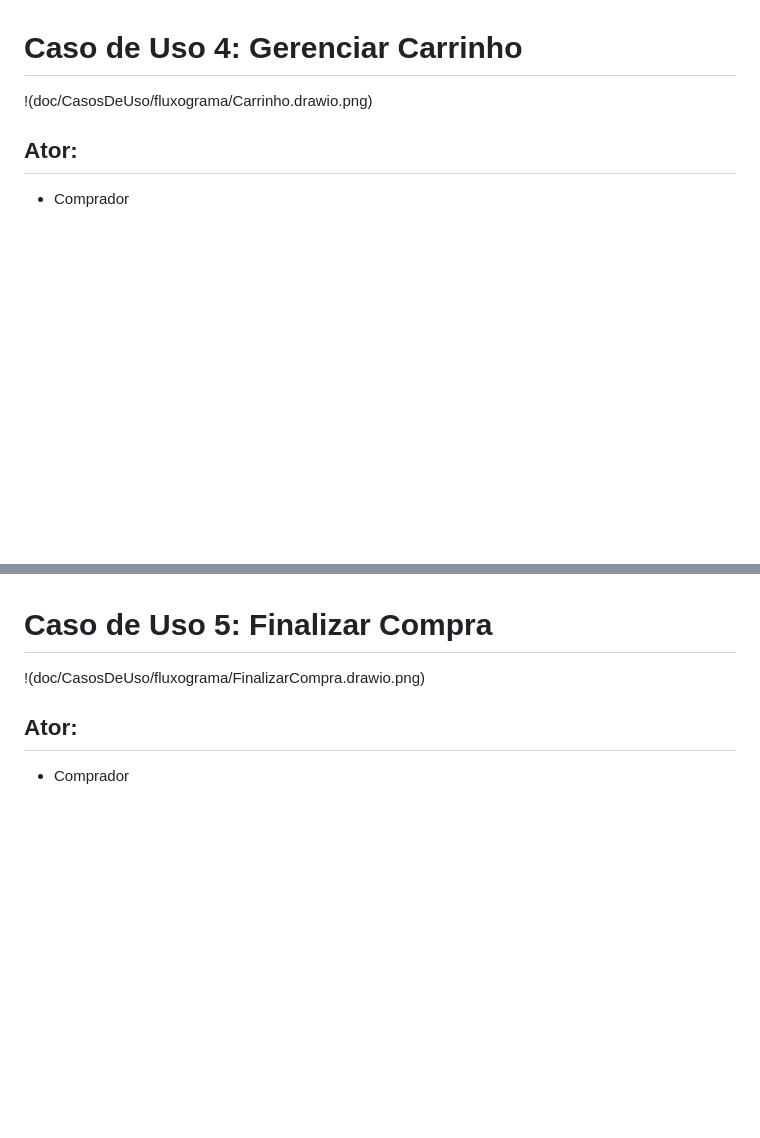
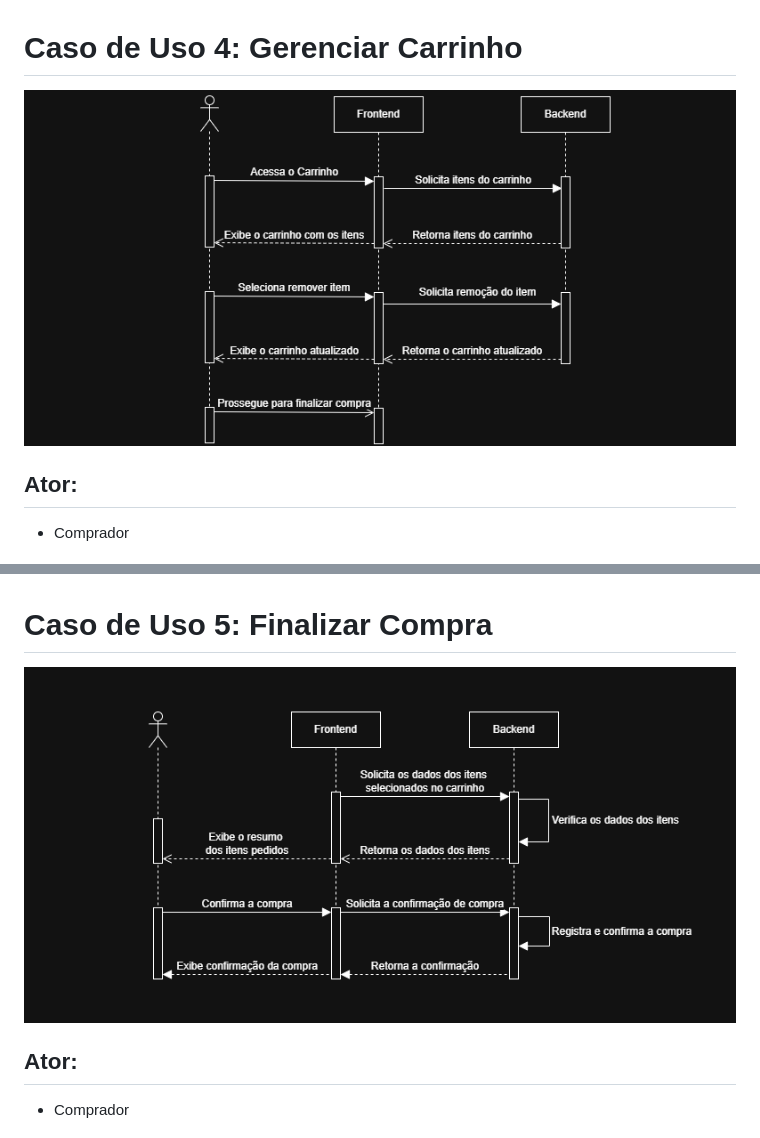
Before and after one commit to cp2-dc-info-projeto-final/ardoncap, a Markdown page: doc/CasosDeUso/CasosDeUso.md, 2 parts joined by grey strips. GitHub-like rendering; blank space fills up the shorter version.

Commit message:
Fix image paths in use case documentation

```diff
--- a/doc/CasosDeUso/CasosDeUso.md
+++ b/doc/CasosDeUso/CasosDeUso.md
@@ -80,7 +80,7 @@
 
 # Caso de Uso 4: Gerenciar Carrinho
 
-!(doc/CasosDeUso/fluxograma/Carrinho.drawio.png)
+![](fluxograma/Carrinho.drawio.png)
 
 ## Ator:
 - Comprador
@@ -110,7 +110,7 @@
 
 # Caso de Uso 5: Finalizar Compra
 
-!(doc/CasosDeUso/fluxograma/FinalizarCompra.drawio.png)
+![](fluxograma/FinalizarCompra.drawio.png)
 
 ## Ator:
 - Comprador
```
